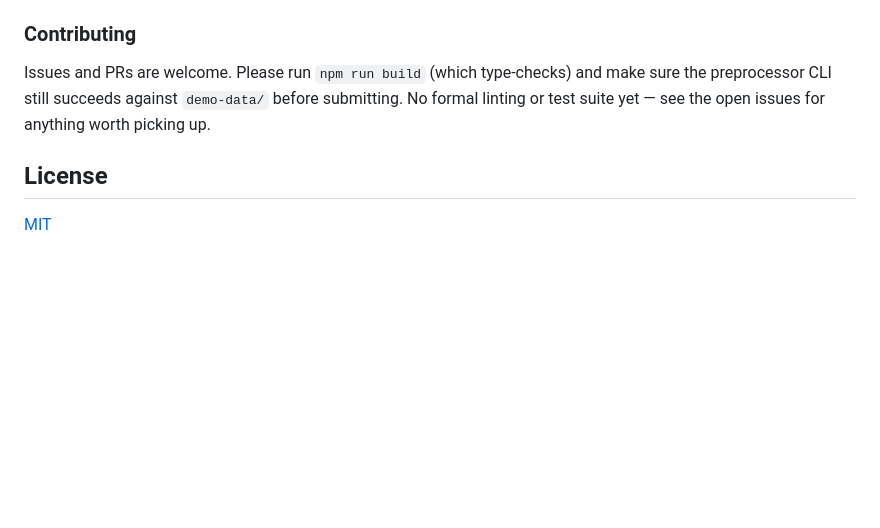
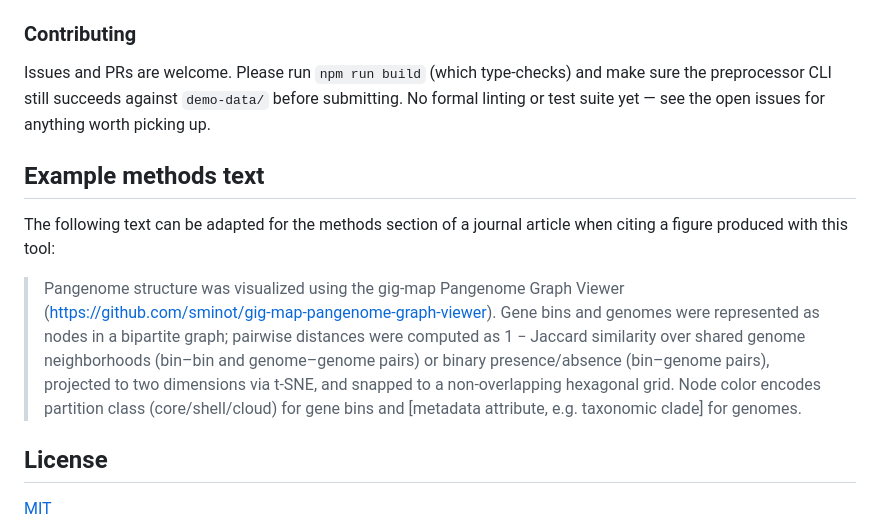
Before and after one commit to sminot/gig-map-pangenome-graph-viewer, a Markdown page: README.md, the part around the change. Drawn GitHub-style; blank space fills up the shorter version.

Commit message:
Add journal methods section example to README
https://claude.ai/code/session_019mUD6Bvz2c37vak8fahNv1

```diff
--- a/README.md
+++ b/README.md
@@ -295,6 +295,12 @@ The script spins up a tiny static server over `viewer/dist/`, drives the viewer
 
 Issues and PRs are welcome. Please run `npm run build` (which type-checks) and make sure the preprocessor CLI still succeeds against `demo-data/` before submitting. No formal linting or test suite yet — see the open issues for anything worth picking up.
 
+## Example methods text
+
+The following text can be adapted for the methods section of a journal article when citing a figure produced with this tool:
+
+> Pangenome structure was visualized using the gig-map Pangenome Graph Viewer (https://github.com/sminot/gig-map-pangenome-graph-viewer). Gene bins and genomes were represented as nodes in a bipartite graph; pairwise distances were computed as 1 − Jaccard similarity over shared genome neighborhoods (bin–bin and genome–genome pairs) or binary presence/absence (bin–genome pairs), projected to two dimensions via t-SNE, and snapped to a non-overlapping hexagonal grid. Node color encodes partition class (core/shell/cloud) for gene bins and [metadata attribute, e.g. taxonomic clade] for genomes.
+
 ## License
 
 [MIT](LICENSE)
```
